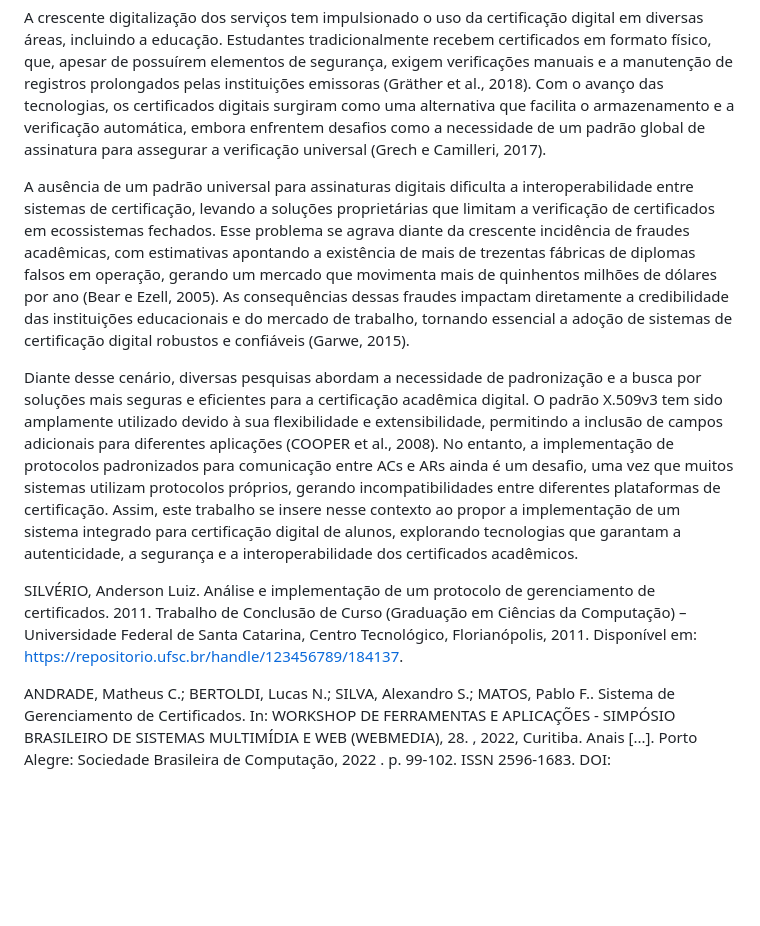
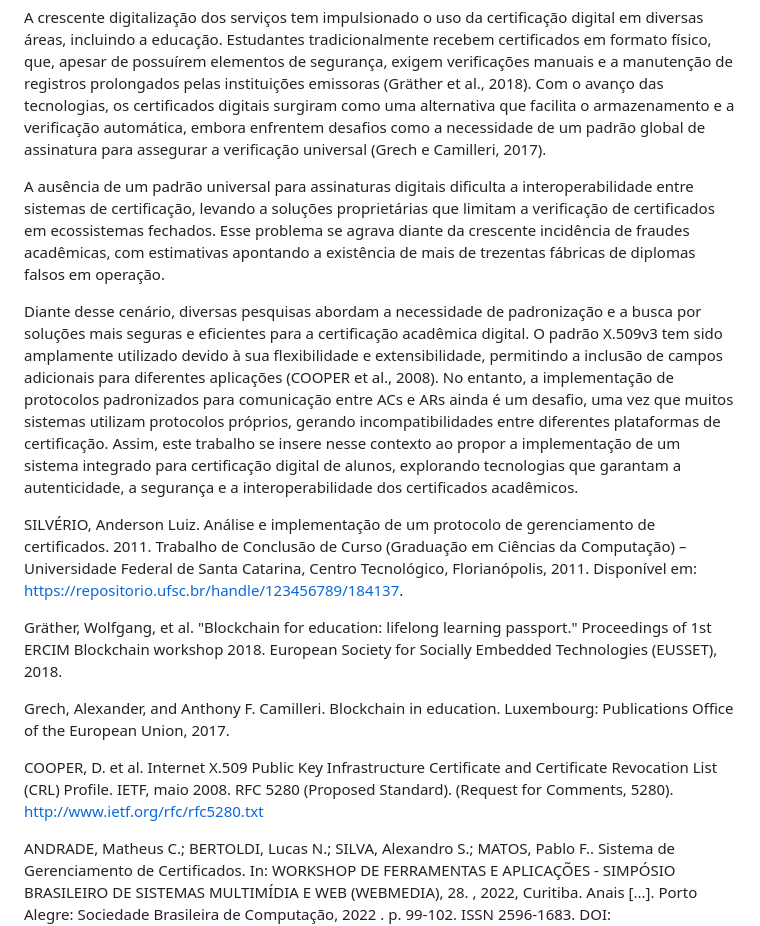
Before and after one commit to LorenzoBertozzi/SICAD---sistema-de-certifica-o-academica-digital, a Markdown page: README.md, the part around the change. Drawn GitHub-style; blank space fills up the shorter version.

```diff
--- a/README.md
+++ b/README.md
@@ -43,12 +43,21 @@ A certificação digital tem sido amplamente estudada como uma solução para ga
 
 A crescente digitalização dos serviços tem impulsionado o uso da certificação digital em diversas áreas, incluindo a educação. Estudantes tradicionalmente recebem certificados em formato físico, que, apesar de possuírem elementos de segurança, exigem verificações manuais e a manutenção de registros prolongados pelas instituições emissoras (Gräther et al., 2018). Com o avanço das tecnologias, os certificados digitais surgiram como uma alternativa que facilita o armazenamento e a verificação automática, embora enfrentem desafios como a necessidade de um padrão global de assinatura para assegurar a verificação universal (Grech e Camilleri, 2017).
 
-A ausência de um padrão universal para assinaturas digitais dificulta a interoperabilidade entre sistemas de certificação, levando a soluções proprietárias que limitam a verificação de certificados em ecossistemas fechados. Esse problema se agrava diante da crescente incidência de fraudes acadêmicas, com estimativas apontando a existência de mais de trezentas fábricas de diplomas falsos em operação, gerando um mercado que movimenta mais de quinhentos milhões de dólares por ano (Bear e Ezell, 2005). As consequências dessas fraudes impactam diretamente a credibilidade das instituições educacionais e do mercado de trabalho, tornando essencial a adoção de sistemas de certificação digital robustos e confiáveis (Garwe, 2015).
+A ausência de um padrão universal para assinaturas digitais dificulta a interoperabilidade entre sistemas de certificação, levando a soluções proprietárias que limitam a verificação de certificados em ecossistemas fechados. Esse problema se agrava diante da crescente incidência de fraudes acadêmicas, com estimativas apontando a existência de mais de trezentas fábricas de diplomas falsos em operação.
 
 Diante desse cenário, diversas pesquisas abordam a necessidade de padronização e a busca por soluções mais seguras e eficientes para a certificação acadêmica digital. O padrão X.509v3 tem sido amplamente utilizado devido à sua flexibilidade e extensibilidade, permitindo a inclusão de campos adicionais para diferentes aplicações (COOPER et al., 2008). No entanto, a implementação de protocolos padronizados para comunicação entre ACs e ARs ainda é um desafio, uma vez que muitos sistemas utilizam protocolos próprios, gerando incompatibilidades entre diferentes plataformas de certificação.
 Assim, este trabalho se insere nesse contexto ao propor a implementação de um sistema integrado para certificação digital de alunos, explorando tecnologias que garantam a autenticidade, a segurança e a interoperabilidade dos certificados acadêmicos.
 
 SILVÉRIO, Anderson Luiz. Análise e implementação de um protocolo de gerenciamento de certificados. 2011. Trabalho de Conclusão de Curso (Graduação em Ciências da Computação) – Universidade Federal de Santa Catarina, Centro Tecnológico, Florianópolis, 2011. Disponível em: https://repositorio.ufsc.br/handle/123456789/184137.
+
+Gräther, Wolfgang, et al. "Blockchain for education: lifelong learning passport." Proceedings of 1st ERCIM Blockchain workshop 2018. European Society for Socially Embedded Technologies (EUSSET), 2018.
+
+Grech, Alexander, and Anthony F. Camilleri. Blockchain in education. Luxembourg: Publications Office of the European Union, 2017.
+
+COOPER, D. et al. Internet X.509 Public Key Infrastructure Certificate
+and Certificate Revocation List (CRL) Profile. IETF, maio 2008.
+RFC 5280 (Proposed Standard). (Request for Comments, 5280).
+<http://www.ietf.org/rfc/rfc5280.txt>
 
 ANDRADE, Matheus C.; BERTOLDI, Lucas N.; SILVA, Alexandro S.; MATOS, Pablo F.. Sistema de Gerenciamento de Certificados. In: WORKSHOP DE FERRAMENTAS E APLICAÇÕES - SIMPÓSIO BRASILEIRO DE SISTEMAS MULTIMÍDIA E WEB (WEBMEDIA), 28. , 2022, Curitiba. Anais [...]. Porto Alegre: Sociedade Brasileira de Computação, 2022 . p. 99-102. ISSN 2596-1683. DOI: https://doi.org/10.5753/webmedia_estendido.2022.226899.
 
```
